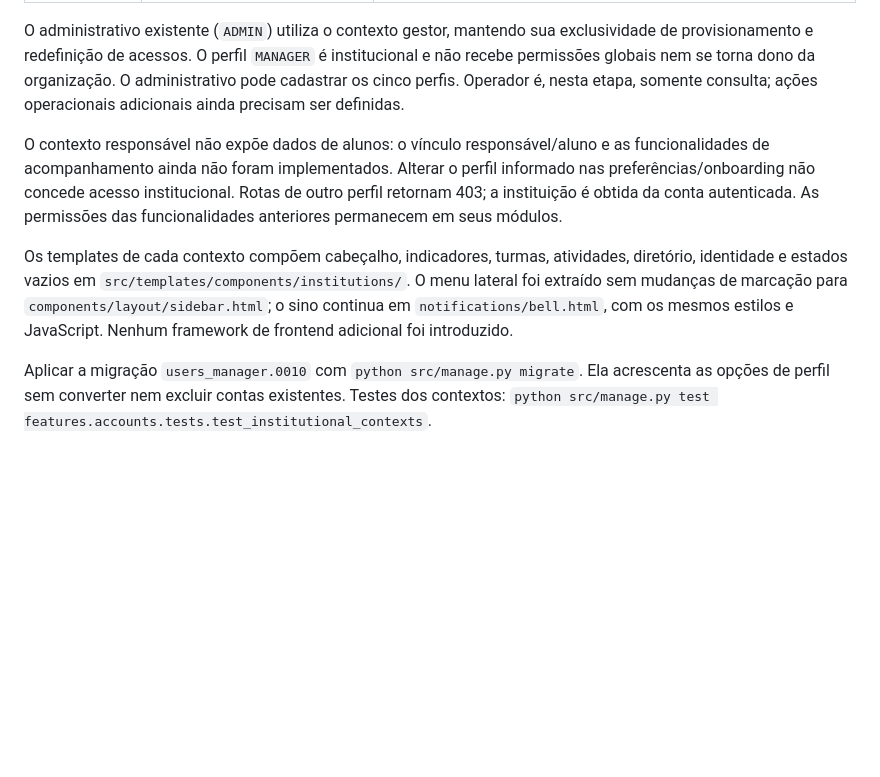
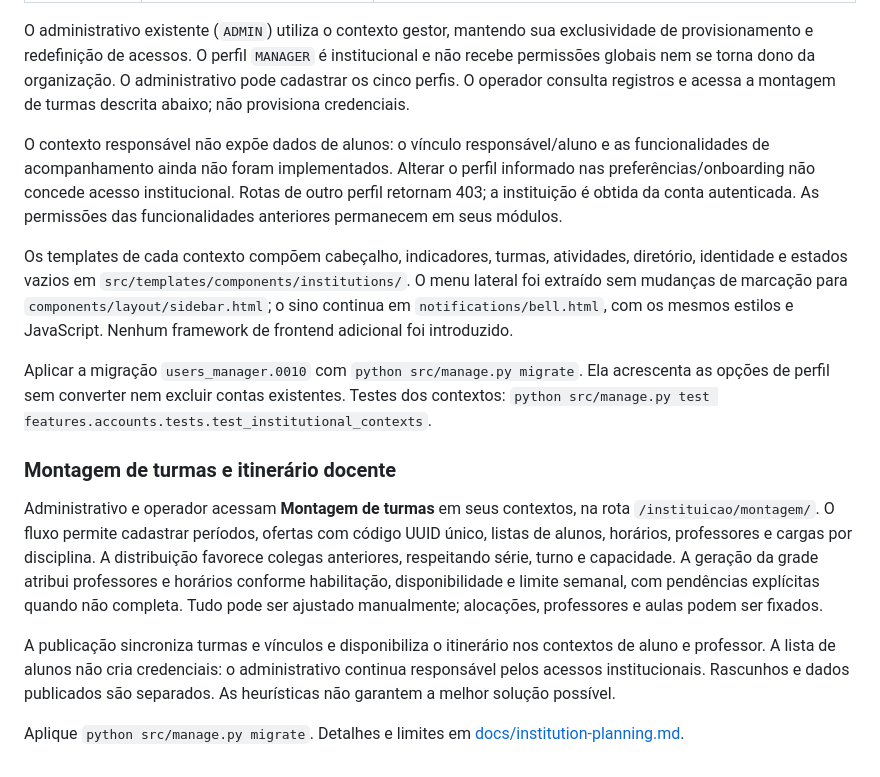
Before and after one commit to mtlisboa/analise_estudo, a Markdown page: README.md, the part around the change. Drawn GitHub-style; blank space fills up the shorter version.

Commit message:
docs: describe institutional class planning and operator permissions

```diff
--- a/README.md
+++ b/README.md
@@ -399,8 +399,8 @@ direcionam para `/instituicao/`, que resolve o contexto pelo perfil persistido.
 O administrativo existente (`ADMIN`) utiliza o contexto gestor, mantendo sua
 exclusividade de provisionamento e redefinição de acessos. O perfil `MANAGER`
 é institucional e não recebe permissões globais nem se torna dono da organização.
-O administrativo pode cadastrar os cinco perfis. Operador é, nesta etapa, somente
-consulta; ações operacionais adicionais ainda precisam ser definidas.
+O administrativo pode cadastrar os cinco perfis. O operador consulta registros e
+acessa a montagem de turmas descrita abaixo; não provisiona credenciais.
 
 O contexto responsável não expõe dados de alunos: o vínculo responsável/aluno e
 as funcionalidades de acompanhamento ainda não foram implementados. Alterar o
@@ -418,3 +418,22 @@ introduzido.
 Aplicar a migração `users_manager.0010` com `python src/manage.py migrate`.
 Ela acrescenta as opções de perfil sem converter nem excluir contas existentes.
 Testes dos contextos: `python src/manage.py test features.accounts.tests.test_institutional_contexts`.
+
+
+### Montagem de turmas e itinerário docente
+
+Administrativo e operador acessam **Montagem de turmas** em seus contextos, na rota
+`/instituicao/montagem/`. O fluxo permite cadastrar períodos, ofertas com código
+UUID único, listas de alunos, horários, professores e cargas por disciplina.
+A distribuição favorece colegas anteriores, respeitando série, turno e capacidade.
+A geração da grade atribui professores e horários conforme habilitação,
+disponibilidade e limite semanal, com pendências explícitas quando não completa.
+Tudo pode ser ajustado manualmente; alocações, professores e aulas podem ser fixados.
+
+A publicação sincroniza turmas e vínculos e disponibiliza o itinerário nos contextos
+de aluno e professor. A lista de alunos não cria credenciais: o administrativo
+continua responsável pelos acessos institucionais. Rascunhos e dados publicados
+são separados. As heurísticas não garantem a melhor solução possível.
+
+Aplique `python src/manage.py migrate`. Detalhes e limites em
+[docs/institution-planning.md](docs/institution-planning.md).
```
